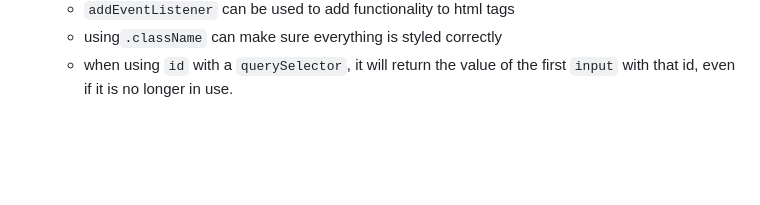
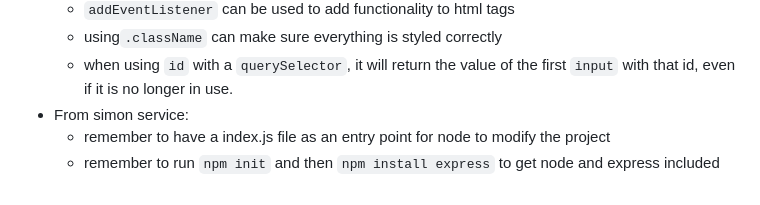
Before and after one commit to TheGreengo/startup, a Markdown page: README.md, the part around the change. Rendered like a GitHub page; blank space fills up the shorter version.

````diff
--- a/README.md
+++ b/README.md
@@ -56,3 +56,6 @@ const [a,b] = array;
   - ```addEventListener``` can be used to add functionality to html tags
   - using```.className``` can make sure everything is styled correctly
   - when using ```id``` with a ```querySelector```, it will return the value of the first ```input``` with that id, even if it is no longer in use.
+- From simon service:
+  - remember to have a index.js file as an entry point for node to modify the project
+  - remember to run `npm init` and then `npm install express` to get node and express included
````
